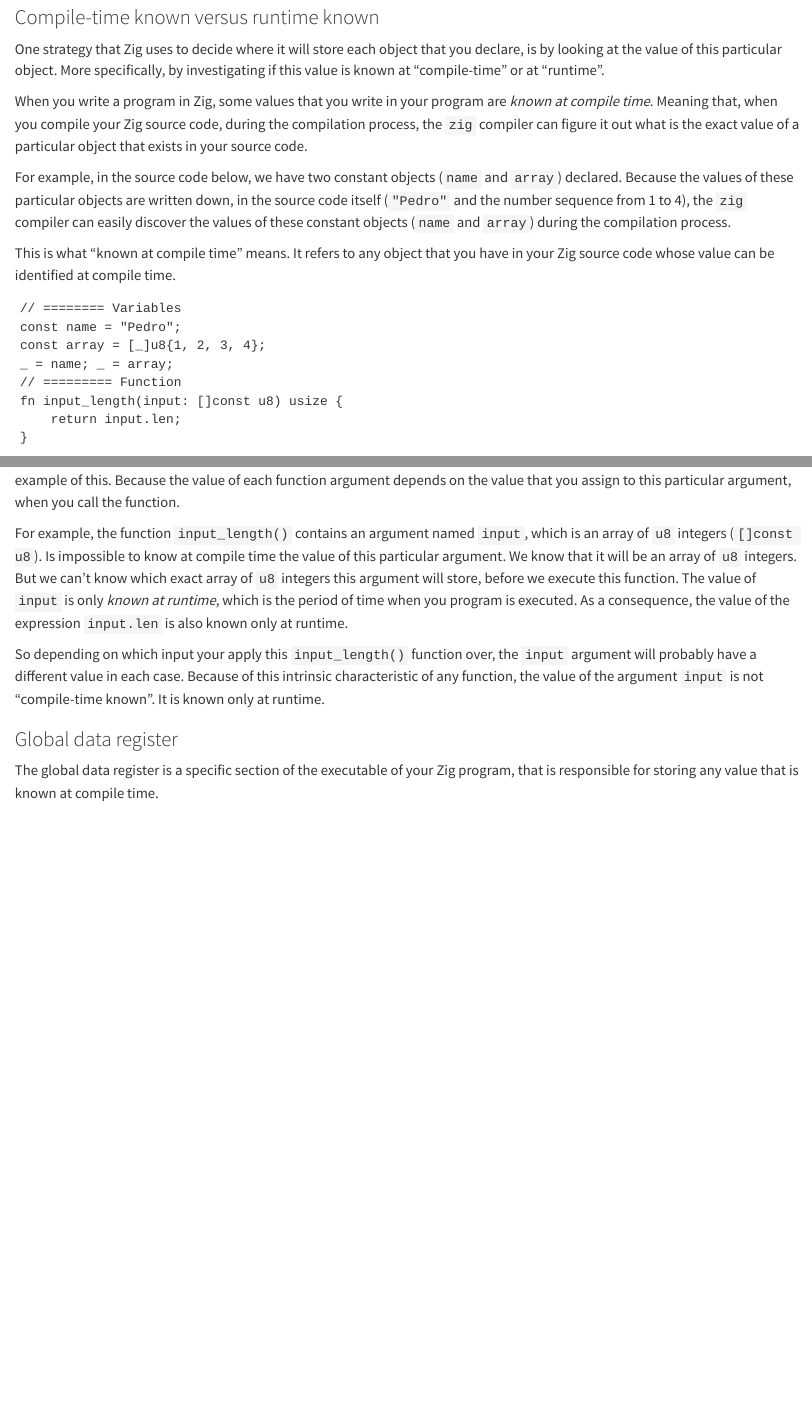
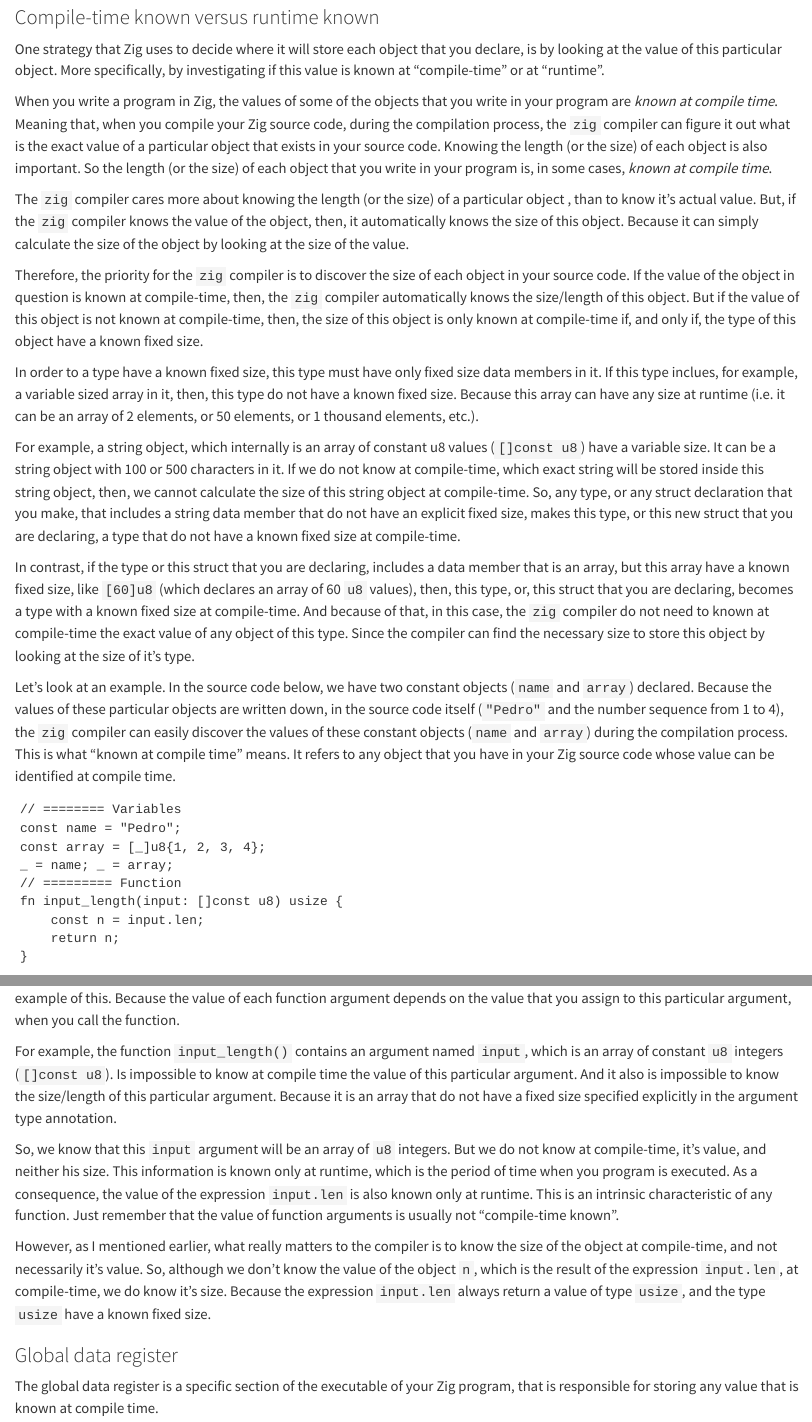
Before and after one commit to pedropark99/zig-book, a Quarto document (Chapters/01-memory.qmd): the page in a window 1100 px wide, from 490 px down, and a second part further down, joined at a grey line. Rendered offline with R 4.5, knitr and Pandoc in place of Quarto, with nearby package versions.

Commit message:
Add content

````diff
--- a/Chapters/01-memory.qmd
+++ b/Chapters/01-memory.qmd
@@ -45,19 +45,51 @@ One strategy that Zig uses to decide where it will store each object that you de
 at the value of this particular object. More specifically, by investigating if this value is
 known at "compile-time" or at "runtime".
 
-When you write a program in Zig, some values that you write in your program are *known
+When you write a program in Zig, the values of some of the objects that you write in your program are *known
 at compile time*. Meaning that, when you compile your Zig source code, during the compilation process,
 the `zig` compiler can figure it out what is the exact value of a particular object
 that exists in your source code.
+Knowing the length (or the size) of each object is also important. So the length (or the size) of each object that you write in your program is,
+in some cases, *known at compile time*.
 
-For example, in the source code below, we have two constant objects (`name` and `array`) declared.
+The `zig` compiler cares more about knowing the length (or the size) of a particular object
+, than to know it's actual value. But, if the `zig` compiler knows the value of the object, then, it
+automatically knows the size of this object. Because it can simply calculate the
+size of the object by looking at the size of the value.
+
+Therefore, the priority for the `zig` compiler is to discover the size of each object in your source code.
+If the value of the object in question is known at compile-time, then, the `zig` compiler
+automatically knows the size/length of this object. But if the value of this object is not
+known at compile-time, then, the size of this object is only known at compile-time if,
+and only if, the type of this object have a known fixed size.
+
+In order to a type have a known fixed size, this type must have only fixed size data members in it.
+If this type inclues, for example, a variable sized array in it, then, this type do not have a known
+fixed size. Because this array can have any size at runtime
+(i.e. it can be an array of 2 elements, or 50 elements, or 1 thousand elements, etc.).
+
+For example, a string object, which internally is an array of constant u8 values (`[]const u8`)
+have a variable size. It can be a string object with 100 or 500 characters in it. If we do not
+know at compile-time, which exact string will be stored inside this string object, then, we cannot calculate
+the size of this string object at compile-time. So, any type, or any struct declaration that you make, that
+includes a string data member that do not have an explicit fixed size, makes this type, or this
+new struct that you are declaring, a type that do not have a known fixed size at compile-time.
+
+In contrast, if the type or this struct that you are declaring, includes a data member that is an array,
+but this array have a known fixed size, like `[60]u8` (which declares an array of 60 `u8` values), then,
+this type, or, this struct that you are declaring, becomes a type with a known fixed size at compile-time.
+And because of that, in this case, the `zig` compiler do not need to known at compile-time the exact value of
+any object of this type. Since the compiler can find the necessary size to store this object by
+looking at the size of it's type.
+
+
+Let's look at an example. In the source code below, we have two constant objects (`name` and `array`) declared.
 Because the values of these particular objects are written down, in the source code itself (`"Pedro"`
 and the number sequence from 1 to 4), the `zig` compiler can easily discover the values of these constant
 objects (`name` and `array`) during the compilation process.
-
-
 This is what "known at compile time" means. It refers to any object that you have in your Zig source code
 whose value can be identified at compile time.
+
 
 ```{zig}
 // ======== Variables
@@ -66,7 +98,8 @@ const array = [_]u8{1, 2, 3, 4};
 _ = name; _ = array;
 // ========= Function
 fn input_length(input: []const u8) usize {
-    return input.len;
+    const n = input.len;
+    return n;
 }
 ```
 
@@ -75,16 +108,19 @@ Function arguments are a classic example of this. Because the value of each func
 argument depends on the value that you assign to this particular argument,
 when you call the function.
 
-For example, the function `input_length()` contains an argument named `input`, which is an array of `u8` integers (`[]const u8`).
-Is impossible to know at compile time the value of this particular argument. We know that it will be an array of `u8` integers.
-But we can't know which exact array of `u8` integers this argument will store, before we execute this function.
-The value of `input` is only *known at runtime*, which is the period of time when you program is executed.
+For example, the function `input_length()` contains an argument named `input`, which is an array of constant `u8` integers (`[]const u8`).
+Is impossible to know at compile time the value of this particular argument. And it also is impossible to know the size/length
+of this particular argument. Because it is an array that do not have a fixed size specified explicitly in the argument type annotation.
+
+So, we know that this `input` argument will be an array of `u8` integers. But we do not know at compile-time, it's value, and neither his size.
+This information is known only at runtime, which is the period of time when you program is executed.
 As a consequence, the value of the expression `input.len` is also known only at runtime.
+This is an intrinsic characteristic of any function. Just remember that the value of function arguments is usually not "compile-time known".
 
-So depending on which input your apply this `input_length()` function over, the `input` argument
-will probably have a different value in each case.
-Because of this intrinsic characteristic of any function, the value of the argument `input` is not "compile-time known".
-It is known only at runtime.
+However, as I mentioned earlier, what really matters to the compiler is to know the size of the object
+at compile-time, and not necessarily it's value. So, although we don't know the value of the object `n`, which is the result of the expression
+`input.len`, at compile-time, we do know it's size. Because the expression `input.len` always return a value of type `usize`,
+and the type `usize` have a known fixed size.
 
 
 
````
Also changed, not shown: Chapters/01-base64.qmd (+1 -1 lines), Chapters/01-zig-weird.qmd (+2 -2 lines), docs/search.json, Chapters/01-memory.qmd (4 more changed lines), 6 other files.
